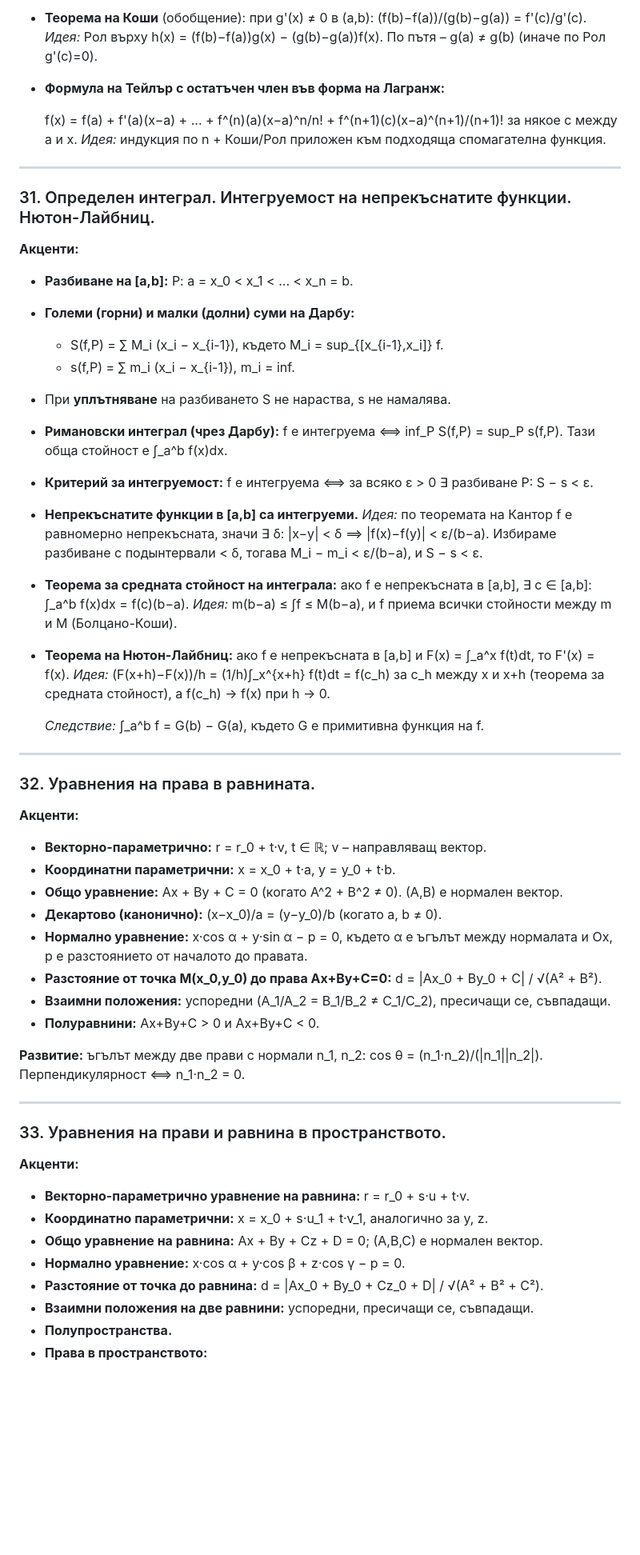
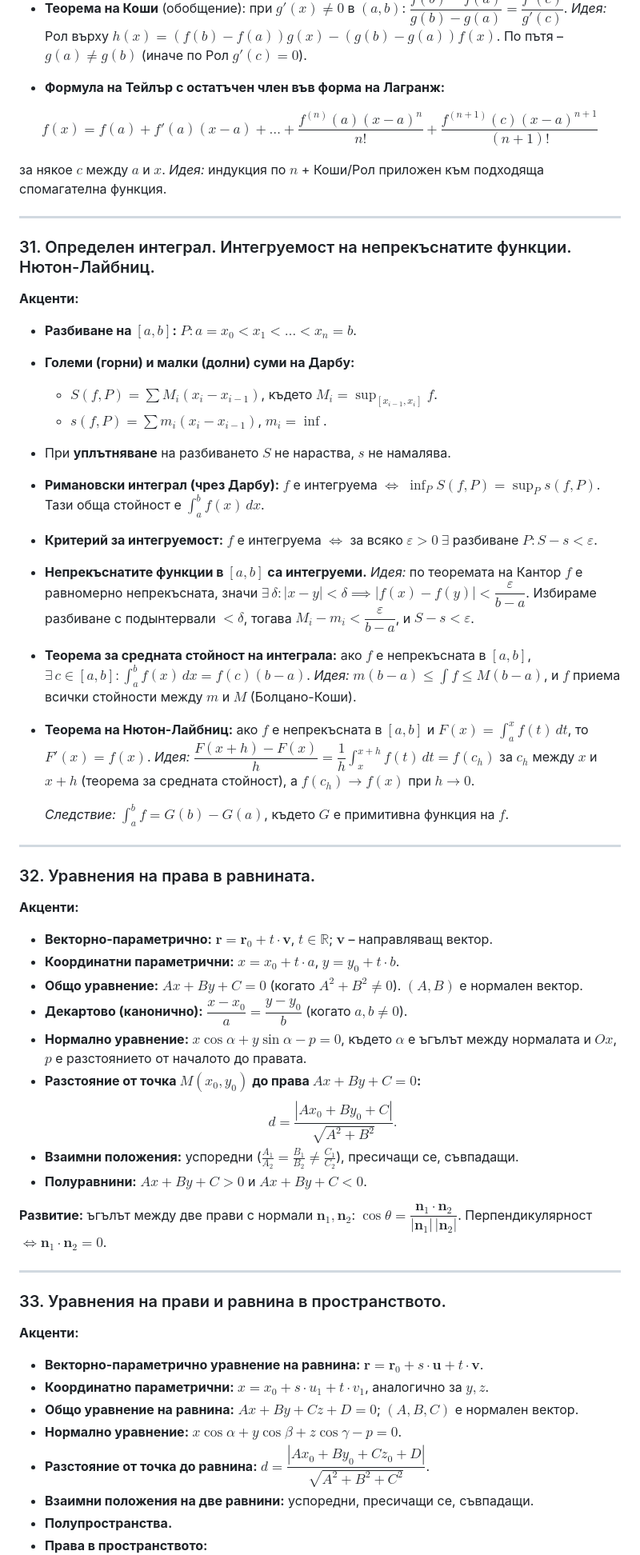
Before and after one commit to hristovalev7/StateExamCS, a Markdown page: Overview.md, the part around one of its changes. Shown at 80% size. Rendered like a GitHub page; blank space fills up the shorter version.

Commit message:
update Overview

```diff
--- a/Overview.md
+++ b/Overview.md
@@ -643,64 +644,66 @@
 
-- **Теорема на Коши** (обобщение): при g'(x) ≠ 0 в (a,b): (f(b)−f(a))/(g(b)−g(a)) = f'(c)/g'(c).
-  *Идея:* Рол върху h(x) = (f(b)−f(a))g(x) − (g(b)−g(a))f(x). По пътя – g(a) ≠ g(b) (иначе по Рол g'(c)=0).
+- **Теорема на Коши** (обобщение): при $g'(x) \ne 0$ в $(a,b)$: $\dfrac{f(b) - f(a)}{g(b) - g(a)} = \dfrac{f'(c)}{g'(c)}$.
+  *Идея:* Рол върху $h(x) = (f(b) - f(a))g(x) - (g(b) - g(a))f(x)$. По пътя – $g(a) \ne g(b)$ (иначе по Рол $g'(c) = 0$).
 
 - **Формула на Тейлър с остатъчен член във форма на Лагранж:**
 
-  f(x) = f(a) + f'(a)(x−a) + ... + f^(n)(a)(x−a)^n/n! + f^(n+1)(c)(x−a)^(n+1)/(n+1)! за някое c между a и x.
-  *Идея:* индукция по n + Коши/Рол приложен към подходяща спомагателна функция.
+$$f(x) = f(a) + f'(a)(x - a) + \dots + \frac{f^{(n)}(a)(x - a)^n}{n!} + \frac{f^{(n+1)}(c)(x - a)^{n+1}}{(n+1)!}$$
+
+  за някое $c$ между $a$ и $x$.
+  *Идея:* индукция по $n$ + Коши/Рол приложен към подходяща спомагателна функция.
 
 ---
 
 ### 31. Определен интеграл. Интегруемост на непрекъснатите функции. Нютон-Лайбниц.
 
 **Акценти:**
-- **Разбиване на [a,b]:** P: a = x_0 < x_1 < ... < x_n = b.
+- **Разбиване на $[a,b]$:** $P: a = x_0 < x_1 < \dots < x_n = b$.
 - **Големи (горни) и малки (долни) суми на Дарбу:**
-  - S(f,P) = ∑ M_i (x_i − x_{i-1}), където M_i = sup_{[x_{i-1},x_i]} f.
-  - s(f,P) = ∑ m_i (x_i − x_{i-1}), m_i = inf.
-- При **уплътняване** на разбиването S не нараства, s не намалява.
-- **Римановски интеграл (чрез Дарбу):** f е интегруема ⟺ inf_P S(f,P) = sup_P s(f,P). Тази обща стойност е ∫_a^b f(x)dx.
+  - $S(f, P) = \sum M_i (x_i - x_{i-1})$, където $M_i = \sup_{[x_{i-1}, x_i]} f$.
+  - $s(f, P) = \sum m_i (x_i - x_{i-1})$, $m_i = \inf$.
+- При **уплътняване** на разбиването $S$ не нараства, $s$ не намалява.
+- **Римановски интеграл (чрез Дарбу):** $f$ е интегруема $\iff$ $\inf_P S(f, P) = \sup_P s(f, P)$. Тази обща стойност е $\displaystyle\int_a^b f(x)\,dx$.
 
-- **Критерий за интегруемост:** f е интегруема ⟺ за всяко ε > 0 ∃ разбиване P: S − s < ε.
+- **Критерий за интегруемост:** $f$ е интегруема $\iff$ за всяко $\varepsilon > 0\ \exists$ разбиване $P: S - s < \varepsilon$.
 
-- **Непрекъснатите функции в [a,b] са интегруеми.**
-  *Идея:* по теоремата на Кантор f е равномерно непрекъсната, значи ∃ δ: |x−y| < δ ⟹ |f(x)−f(y)| < ε/(b−a). Избираме разбиване с подынтервали < δ, тогава M_i − m_i < ε/(b−a), и S − s < ε.
+- **Непрекъснатите функции в $[a,b]$ са интегруеми.**
+  *Идея:* по теоремата на Кантор $f$ е равномерно непрекъсната, значи $\exists\, \delta: |x - y| < \delta \implies |f(x) - f(y)| < \dfrac{\varepsilon}{b - a}$. Избираме разбиване с подынтервали $< \delta$, тогава $M_i - m_i < \dfrac{\varepsilon}{b - a}$, и $S - s < \varepsilon$.
 
-- **Теорема за средната стойност на интеграла:** ако f е непрекъсната в [a,b], ∃ c ∈ [a,b]: ∫_a^b f(x)dx = f(c)(b−a).
-  *Идея:* m(b−a) ≤ ∫f ≤ M(b−a), и f приема всички стойности между m и M (Болцано-Коши).
+- **Теорема за средната стойност на интеграла:** ако $f$ е непрекъсната в $[a,b]$, $\exists\, c \in [a,b]: \displaystyle\int_a^b f(x)\,dx = f(c)(b - a)$.
+  *Идея:* $m(b - a) \le \int f \le M(b - a)$, и $f$ приема всички стойности между $m$ и $M$ (Болцано-Коши).
 
-- **Теорема на Нютон-Лайбниц:** ако f е непрекъсната в [a,b] и F(x) = ∫_a^x f(t)dt, то F'(x) = f(x).
-  *Идея:* (F(x+h)−F(x))/h = (1/h)∫_x^{x+h} f(t)dt = f(c_h) за c_h между x и x+h (теорема за средната стойност), а f(c_h) → f(x) при h → 0.
+- **Теорема на Нютон-Лайбниц:** ако $f$ е непрекъсната в $[a,b]$ и $F(x) = \displaystyle\int_a^x f(t)\,dt$, то $F'(x) = f(x)$.
+  *Идея:* $\dfrac{F(x + h) - F(x)}{h} = \dfrac{1}{h}\displaystyle\int_x^{x+h} f(t)\,dt = f(c_h)$ за $c_h$ между $x$ и $x + h$ (теорема за средната стойност), а $f(c_h) \to f(x)$ при $h \to 0$.
 
-  *Следствие:* ∫_a^b f = G(b) − G(a), където G е примитивна функция на f.
+  *Следствие:* $\displaystyle\int_a^b f = G(b) - G(a)$, където $G$ е примитивна функция на $f$.
 
 ---
 
 ### 32. Уравнения на права в равнината.
 
 **Акценти:**
-- **Вектoрно-параметрично:** r = r_0 + t·v, t ∈ ℝ; v – направляващ вектор.
-- **Координатни параметрични:** x = x_0 + t·a, y = y_0 + t·b.
-- **Общо уравнение:** Ax + By + C = 0 (когато A^2 + B^2 ≠ 0). (A,B) е нормален вектор.
-- **Декартово (канонично):** (x−x_0)/a = (y−y_0)/b (когато a, b ≠ 0).
-- **Нормално уравнение:** x·cos α + y·sin α − p = 0, където α е ъгълът между нормалата и Ox, p е разстоянието от началото до правата.
-- **Разстояние от точка M(x_0,y_0) до права Ax+By+C=0:**
-  d = |Ax_0 + By_0 + C| / √(A² + B²).
-- **Взаимни положения:** успоредни (A_1/A_2 = B_1/B_2 ≠ C_1/C_2), пресичащи се, съвпадащи.
-- **Полуравнини:** Ax+By+C > 0 и Ax+By+C < 0.
+- **Вектoрно-параметрично:** $\mathbf{r} = \mathbf{r}_0 + t \cdot \mathbf{v}$, $t \in \mathbb{R}$; $\mathbf{v}$ – направляващ вектор.
+- **Координатни параметрични:** $x = x_0 + t \cdot a$, $y = y_0 + t \cdot b$.
+- **Общо уравнение:** $Ax + By + C = 0$ (когато $A^2 + B^2 \ne 0$). $(A, B)$ е нормален вектор.
+- **Декартово (канонично):** $\dfrac{x - x_0}{a} = \dfrac{y - y_0}{b}$ (когато $a, b \ne 0$).
+- **Нормално уравнение:** $x \cos \alpha + y \sin \alpha - p = 0$, където $\alpha$ е ъгълът между нормалата и $Ox$, $p$ е разстоянието от началото до правата.
+- **Разстояние от точка $M(x_0, y_0)$ до права $Ax + By + C = 0$:**
+$$d = \frac{|Ax_0 + By_0 + C|}{\sqrt{A^2 + B^2}}.$$
+- **Взаимни положения:** успоредни ($\frac{A_1}{A_2} = \frac{B_1}{B_2} \ne \frac{C_1}{C_2}$), пресичащи се, съвпадащи.
+- **Полуравнини:** $Ax + By + C > 0$ и $Ax + By + C < 0$.
 
-**Развитие:** ъгълът между две прави с нормали n_1, n_2: cos θ = (n_1·n_2)/(|n_1||n_2|). Перпендикулярност ⟺ n_1·n_2 = 0.
+**Развитие:** ъгълът между две прави с нормали $\mathbf{n}_1, \mathbf{n}_2$: $\cos \theta = \dfrac{\mathbf{n}_1 \cdot \mathbf{n}_2}{|\mathbf{n}_1|\,|\mathbf{n}_2|}$. Перпендикулярност $\iff \mathbf{n}_1 \cdot \mathbf{n}_2 = 0$.
 
 ---
 
 ### 33. Уравнения на прави и равнина в пространството.
 
 **Акценти:**
-- **Векторно-параметрично уравнение на равнина:** r = r_0 + s·u + t·v.
-- **Координатно параметрични:** x = x_0 + s·u_1 + t·v_1, аналогично за y, z.
-- **Общо уравнение на равнина:** Ax + By + Cz + D = 0; (A,B,C) е нормален вектор.
-- **Нормално уравнение:** x·cos α + y·cos β + z·cos γ − p = 0.
-- **Разстояние от точка до равнина:** d = |Ax_0 + By_0 + Cz_0 + D| / √(A² + B² + C²).
+- **Векторно-параметрично уравнение на равнина:** $\mathbf{r} = \mathbf{r}_0 + s \cdot \mathbf{u} + t \cdot \mathbf{v}$.
+- **Координатно параметрични:** $x = x_0 + s \cdot u_1 + t \cdot v_1$, аналогично за $y, z$.
+- **Общо уравнение на равнина:** $Ax + By + Cz + D = 0$; $(A, B, C)$ е нормален вектор.
+- **Нормално уравнение:** $x \cos \alpha + y \cos \beta + z \cos \gamma - p = 0$.
+- **Разстояние от точка до равнина:** $d = \dfrac{|Ax_0 + By_0 + Cz_0 + D|}{\sqrt{A^2 + B^2 + C^2}}$.
 - **Взаимни положения на две равнини:** успоредни, пресичащи се, съвпадащи.
 - **Полупространства.**
 - **Права в пространството:**
```
Also changed, not shown: other parts of Overview.md (+178 -177 lines).
